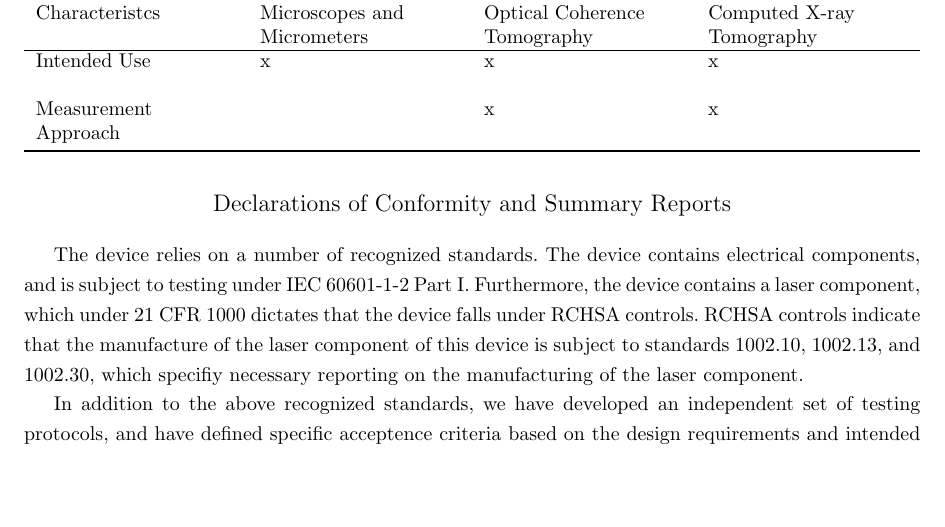
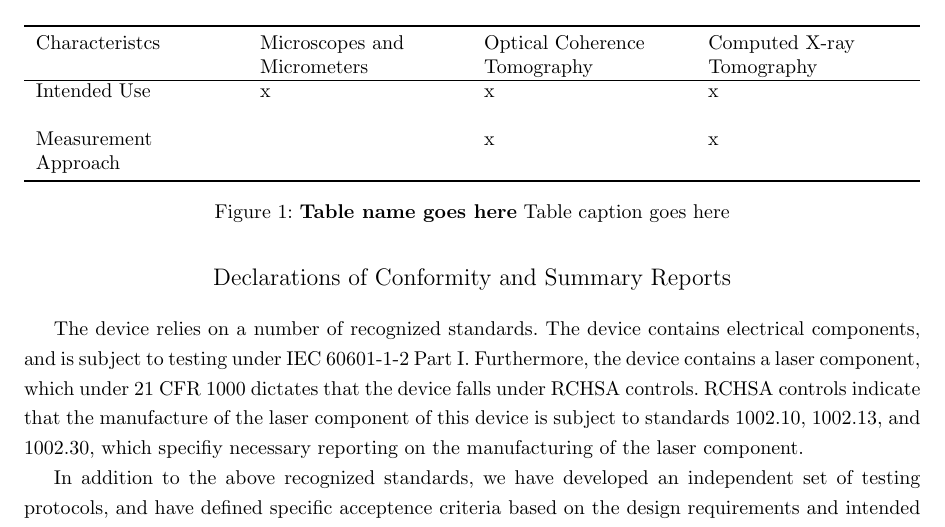
Before and after one commit to tel/4601, a LaTeX document (regulatory/reg.tex): part of page 18 of 23, cut so that both start at the same text, the shorter picture padded with empty space. Compiled offline with pdfLaTeX.

Commit message:
* regulatory/reg.tex: Added table comments to sanjay's lame table

```diff
--- a/regulatory/reg.tex
+++ b/regulatory/reg.tex
@@ -201,6 +201,8 @@ clear pieces and a methyl cellulose support polymer.
     Measurement Approach &   & x & x \\
     \bottomrule
   \end{tabularx}
+  \caption{\textbf{Table name goes here}
+  Table caption goes here}
 \end{figure}
 
 \input{pages/labels}
```
